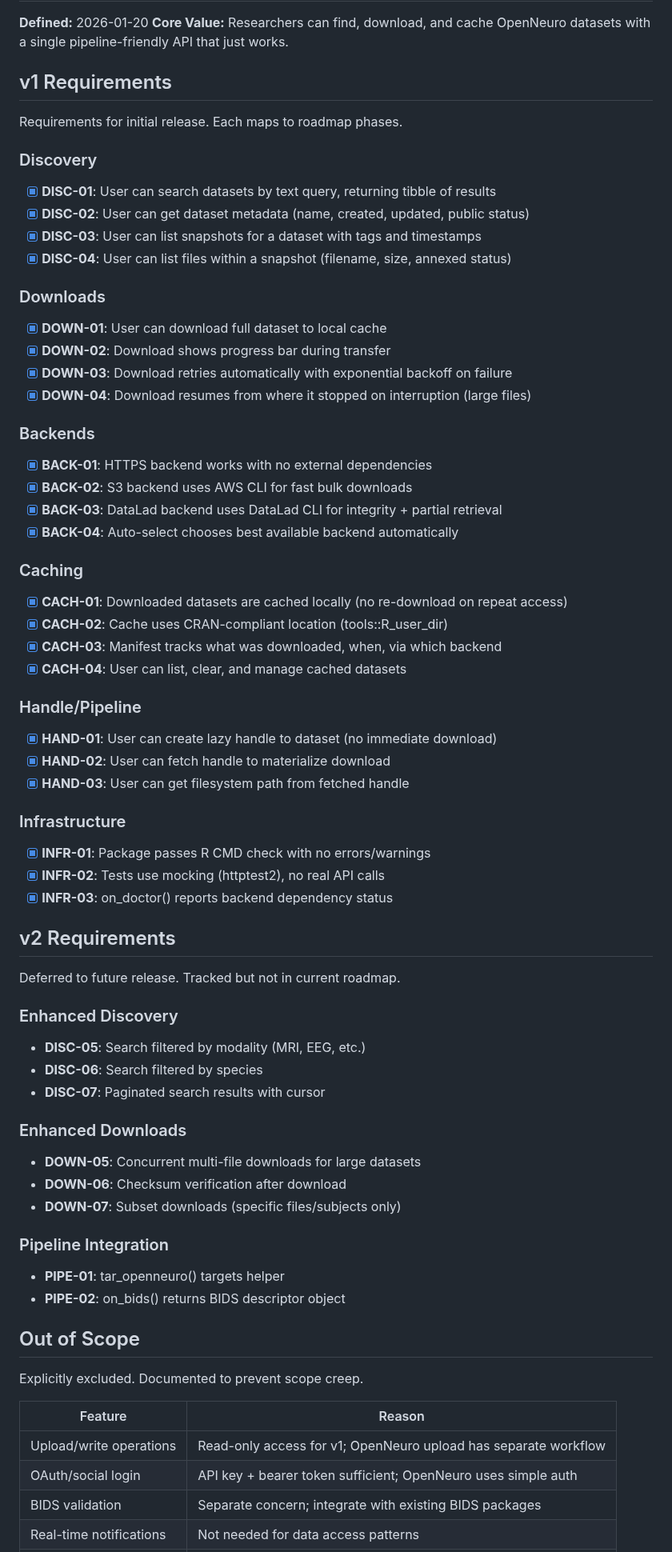
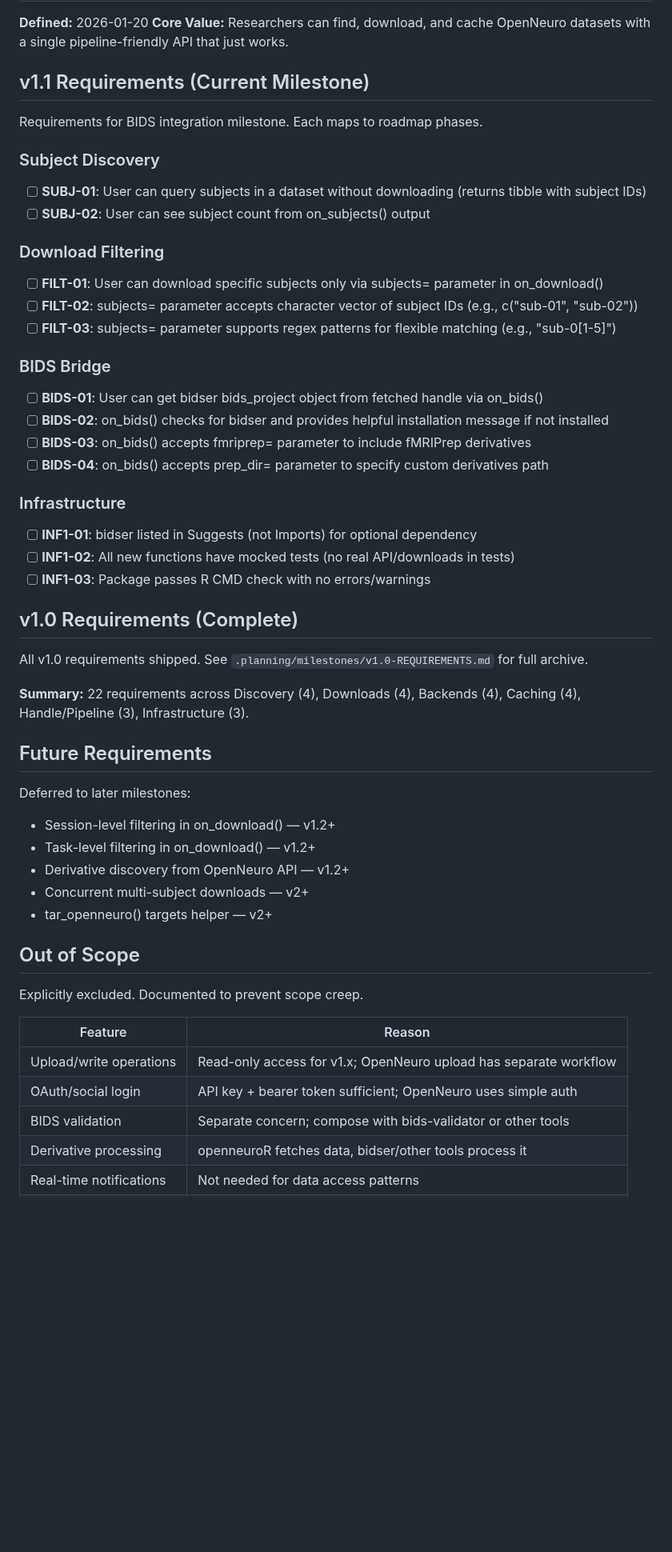
Before and after one commit to bbuchsbaum/openneuroR, a Markdown page: .planning/REQUIREMENTS.md, the part around one of its changes. Shown at 80% size. Drawn GitHub-style; blank space fills up the shorter version.

Commit message:
docs: define milestone v1.1 requirements
12 requirements across 4 categories:
- Subject Discovery (2)
- Download Filtering (3)
- BIDS Bridge (4)
- Infrastructure (3)

```diff
--- a/.planning/REQUIREMENTS.md
+++ b/.planning/REQUIREMENTS.md
@@ -3,70 +3,49 @@
 **Defined:** 2026-01-20
 **Core Value:** Researchers can find, download, and cache OpenNeuro datasets with a single pipeline-friendly API that just works.
 
-## v1 Requirements
+## v1.1 Requirements (Current Milestone)
 
-Requirements for initial release. Each maps to roadmap phases.
+Requirements for BIDS integration milestone. Each maps to roadmap phases.
 
-### Discovery
+### Subject Discovery
 
-- [x] **DISC-01**: User can search datasets by text query, returning tibble of results
-- [x] **DISC-02**: User can get dataset metadata (name, created, updated, public status)
-- [x] **DISC-03**: User can list snapshots for a dataset with tags and timestamps
-- [x] **DISC-04**: User can list files within a snapshot (filename, size, annexed status)
+- [ ] **SUBJ-01**: User can query subjects in a dataset without downloading (returns tibble with subject IDs)
+- [ ] **SUBJ-02**: User can see subject count from on_subjects() output
 
-### Downloads
+### Download Filtering
 
-- [x] **DOWN-01**: User can download full dataset to local cache
-- [x] **DOWN-02**: Download shows progress bar during transfer
-- [x] **DOWN-03**: Download retries automatically with exponential backoff on failure
-- [x] **DOWN-04**: Download resumes from where it stopped on interruption (large files)
+- [ ] **FILT-01**: User can download specific subjects only via subjects= parameter in on_download()
+- [ ] **FILT-02**: subjects= parameter accepts character vector of subject IDs (e.g., c("sub-01", "sub-02"))
+- [ ] **FILT-03**: subjects= parameter supports regex patterns for flexible matching (e.g., "sub-0[1-5]")
 
-### Backends
+### BIDS Bridge
 
-- [x] **BACK-01**: HTTPS backend works with no external dependencies
-- [x] **BACK-02**: S3 backend uses AWS CLI for fast bulk downloads
-- [x] **BACK-03**: DataLad backend uses DataLad CLI for integrity + partial retrieval
-- [x] **BACK-04**: Auto-select chooses best available backend automatically
-
-### Caching
-
-- [x] **CACH-01**: Downloaded datasets are cached locally (no re-download on repeat access)
-- [x] **CACH-02**: Cache uses CRAN-compliant location (tools::R_user_dir)
-- [x] **CACH-03**: Manifest tracks what was downloaded, when, via which backend
-- [x] **CACH-04**: User can list, clear, and manage cached datasets
-
-### Handle/Pipeline
-
-- [x] **HAND-01**: User can create lazy handle to dataset (no immediate download)
-- [x] **HAND-02**: User can fetch handle to materialize download
-- [x] **HAND-03**: User can get filesystem path from fetched handle
+- [ ] **BIDS-01**: User can get bidser bids_project object from fetched handle via on_bids()
+- [ ] **BIDS-02**: on_bids() checks for bidser and provides helpful installation message if not installed
+- [ ] **BIDS-03**: on_bids() accepts fmriprep= parameter to include fMRIPrep derivatives
+- [ ] **BIDS-04**: on_bids() accepts prep_dir= parameter to specify custom derivatives path
 
 ### Infrastructure
 
-- [x] **INFR-01**: Package passes R CMD check with no errors/warnings
-- [x] **INFR-02**: Tests use mocking (httptest2), no real API calls
-- [x] **INFR-03**: on_doctor() reports backend dependency status
+- [ ] **INF1-01**: bidser listed in Suggests (not Imports) for optional dependency
+- [ ] **INF1-02**: All new functions have mocked tests (no real API/downloads in tests)
+- [ ] **INF1-03**: Package passes R CMD check with no errors/warnings
 
-## v2 Requirements
+## v1.0 Requirements (Complete)
 
-Deferred to future release. Tracked but not in current roadmap.
+All v1.0 requirements shipped. See `.planning/milestones/v1.0-REQUIREMENTS.md` for full archive.
 
-### Enhanced Discovery
+**Summary:** 22 requirements across Discovery (4), Downloads (4), Backends (4), Caching (4), Handle/Pipeline (3), Infrastructure (3).
 
-- **DISC-05**: Search filtered by modality (MRI, EEG, etc.)
-- **DISC-06**: Search filtered by species
-- **DISC-07**: Paginated search results with cursor
+## Future Requirements
 
-### Enhanced Downloads
+Deferred to later milestones:
 
-- **DOWN-05**: Concurrent multi-file downloads for large datasets
-- **DOWN-06**: Checksum verification after download
-- **DOWN-07**: Subset downloads (specific files/subjects only)
-
-### Pipeline Integration
-
-- **PIPE-01**: tar_openneuro() targets helper
-- **PIPE-02**: on_bids() returns BIDS descriptor object
+- Session-level filtering in on_download() — v1.2+
+- Task-level filtering in on_download() — v1.2+
+- Derivative discovery from OpenNeuro API — v1.2+
+- Concurrent multi-subject downloads — v2+
+- tar_openneuro() targets helper — v2+
 
 ## Out of Scope
 
@@ -74,7 +53,8 @@ Explicitly excluded. Documented to prevent scope creep.
 
 | Feature | Reason |
 |---------|--------|
-| Upload/write operations | Read-only access for v1; OpenNeuro upload has separate workflow |
+| Upload/write operations | Read-only access for v1.x; OpenNeuro upload has separate workflow |
 | OAuth/social login | API key + bearer token sufficient; OpenNeuro uses simple auth |
-| BIDS validation | Separate concern; integrate with existing BIDS packages |
+| BIDS validation | Separate concern; compose with bids-validator or other tools |
+| Derivative processing | openneuroR fetches data, bidser/other tools process it |
 | Real-time notifications | Not needed for data access patterns |
```
Also changed, not shown: other parts of .planning/REQUIREMENTS.md (+17 -27 lines).
